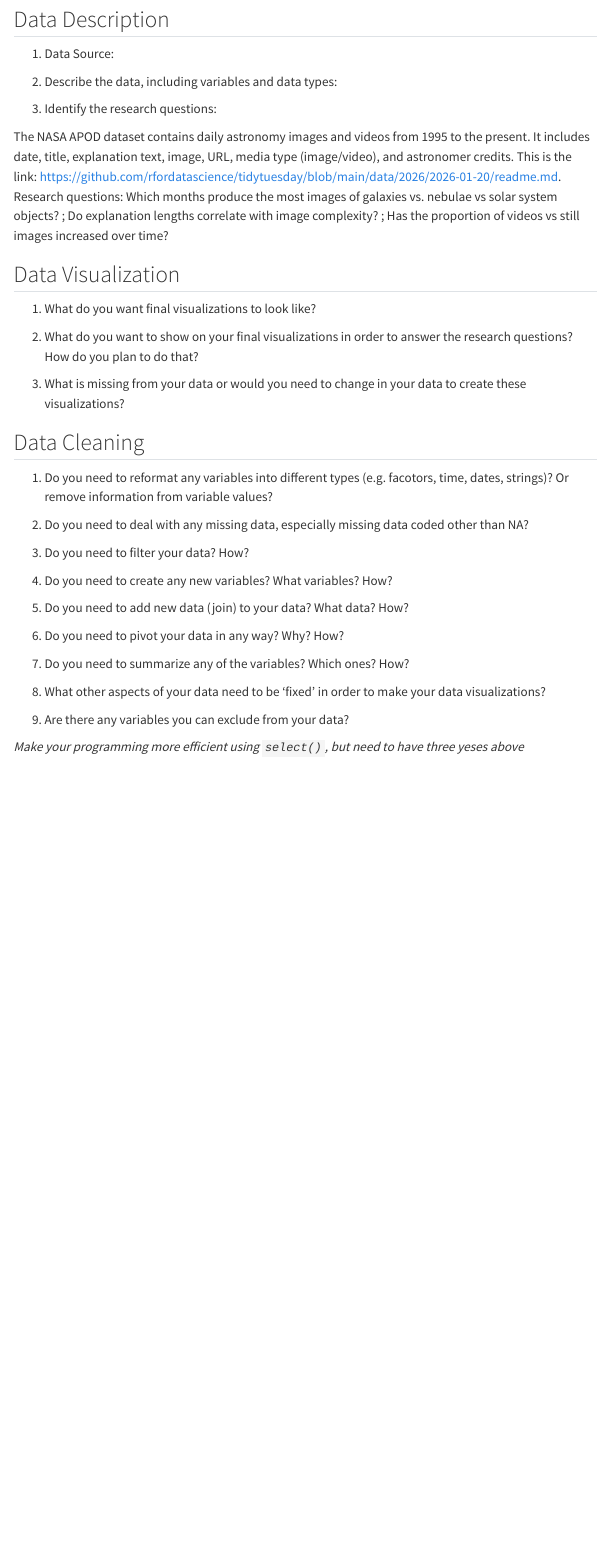
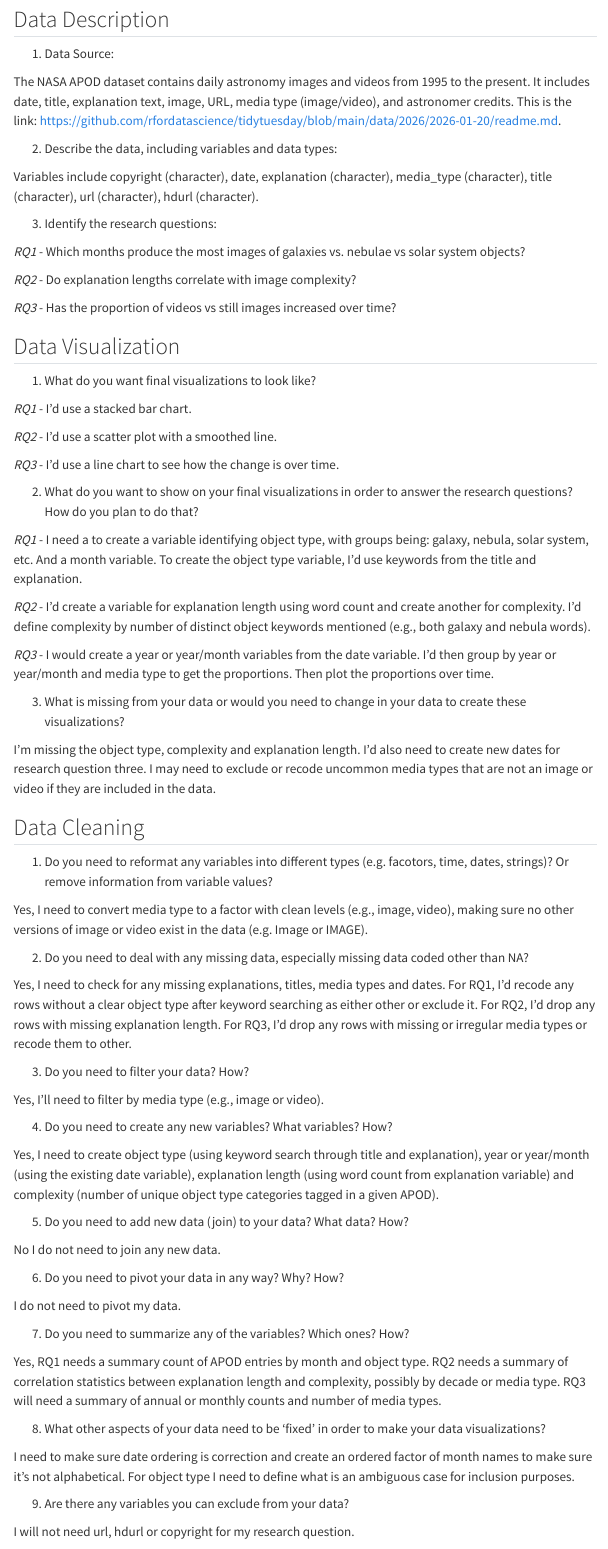
Before and after one commit to jaylin-vanguilder21/jaylin-vanguilder-portfolio, a Quarto document (Part1.qmd): the page in a window 1100 px wide, from 80 px down. Rendered offline with R 4.5, knitr and Pandoc in place of Quarto, with nearby package versions; menus at the side of the page are left out.

Commit message:
Finished part 1 of the assignment discussing data description, visualization and cleaning.

```diff
--- a/Part1.qmd
+++ b/Part1.qmd
@@ -6,38 +6,78 @@
 
 1. Data Source:
 
+The NASA APOD dataset contains daily astronomy images and videos from 1995 to the present. It includes date, title, explanation text, image, URL, media type (image/video), and astronomer credits. This is the link: https://github.com/rfordatascience/tidytuesday/blob/main/data/2026/2026-01-20/readme.md.
+
 2. Describe the data, including variables and data types:
+
+Variables include copyright (character), date, explanation (character), media_type (character), title (character), url (character), hdurl (character).
 
 3.  Identify the research questions:
 
-The NASA APOD dataset contains daily astronomy images and videos from 1995 to the present. It includes date, title, explanation text, image, URL, media type (image/video), and astronomer credits. This is the link: https://github.com/rfordatascience/tidytuesday/blob/main/data/2026/2026-01-20/readme.md. Research questions: Which months produce the most images of galaxies vs. nebulae vs solar system objects? ; Do explanation lengths correlate with image complexity? ; Has the proportion of videos vs still images increased over time?
+*RQ1* -  Which months produce the most images of galaxies vs. nebulae vs solar system objects?
+
+*RQ2* - Do explanation lengths correlate with image complexity?
+
+*RQ3* - Has the proportion of videos vs still images increased over time?
 
 ## Data Visualization
 
 1. What do you want final visualizations to look like?
 
+*RQ1* - I'd use a stacked bar chart.
+
+*RQ2* - I'd use a scatter plot with a smoothed line.
+
+*RQ3* - I'd use a line chart to see how the change is over time.
+
 2. What do you want to show on your final visualizations in order to answer the research questions? How do you plan to do that?
 
+*RQ1* - I need a to create a variable identifying object type, with groups being: galaxy, nebula, solar system, etc. And a month variable. To create the object type variable, I'd use keywords from the title and explanation.
+
+*RQ2* - I'd create a variable for explanation length using word count and create another for complexity. I'd define complexity by number of distinct object keywords mentioned (e.g., both galaxy and nebula words).
+
+*RQ3* - I would create a year or year/month variables from the date variable. I'd then group by year or year/month and media type to get the proportions. Then plot the proportions over time.
+
 3. What is missing from your data or would you need to change in your data to create these visualizations?
+
+I'm missing the object type, complexity and explanation length. I'd also need to create new dates for research question three. I may need to exclude or recode uncommon media types that are not an image or video if they are included in the data.
 
 ## Data Cleaning
 
 1. Do you need to reformat any variables into different types (e.g. facotors, time, dates, strings)? Or remove information from variable values?
 
+Yes, I need to convert media type to a factor with clean levels (e.g., image, video), making sure no other versions of image or video exist in the data (e.g. Image or IMAGE).
+
 2. Do you need to deal with any missing data, especially missing data coded other than NA?
+
+Yes, I need to check for any missing explanations, titles, media types and dates. For RQ1, I'd recode any rows without a clear object type after keyword searching as either other or exclude it. For RQ2, I'd drop any rows with missing explanation length. For RQ3, I'd drop any rows with missing or irregular media types or recode them to other.
 
 3. Do you need to filter your data? How?
 
+Yes, I'll need to filter by media type (e.g., image or video).
+
 4. Do you need to create any new variables? What variables? How?
+
+Yes, I need to create object type (using keyword search through title and explanation), year or year/month (using the existing date variable), explanation length (using word count from explanation variable) and complexity (number of unique object type categories tagged in a given APOD).
 
 5. Do you need to add new data (join) to your data? What data? How?
 
+No I do not need to join any new data.
+
 6. Do you need to pivot your data in any way? Why? How?
+
+I do not need to pivot my data.
 
 7. Do you need to summarize any of the variables? Which ones? How?
 
+Yes, RQ1 needs a summary count of APOD entries by month and object type. RQ2 needs a summary of correlation statistics between explanation length and complexity, possibly by decade or media type. RQ3 will need a summary of annual or monthly counts and number of media types.
+
 8. What other aspects of your data need to be 'fixed' in order to make your data visualizations?
+
+I need to make sure date ordering is correction and create an ordered factor of month names to make sure it's not alphabetical. For object type I need to define what is an ambiguous case for inclusion purposes.
 
 9. Are there any variables you can exclude from your data?
 
+I will not need url, hdurl or copyright for my research question.
+
 *Make your programming more efficient using `select()`, but need to have three yeses above*
```
Also changed, not shown: docs/search.json, 2 other files.
